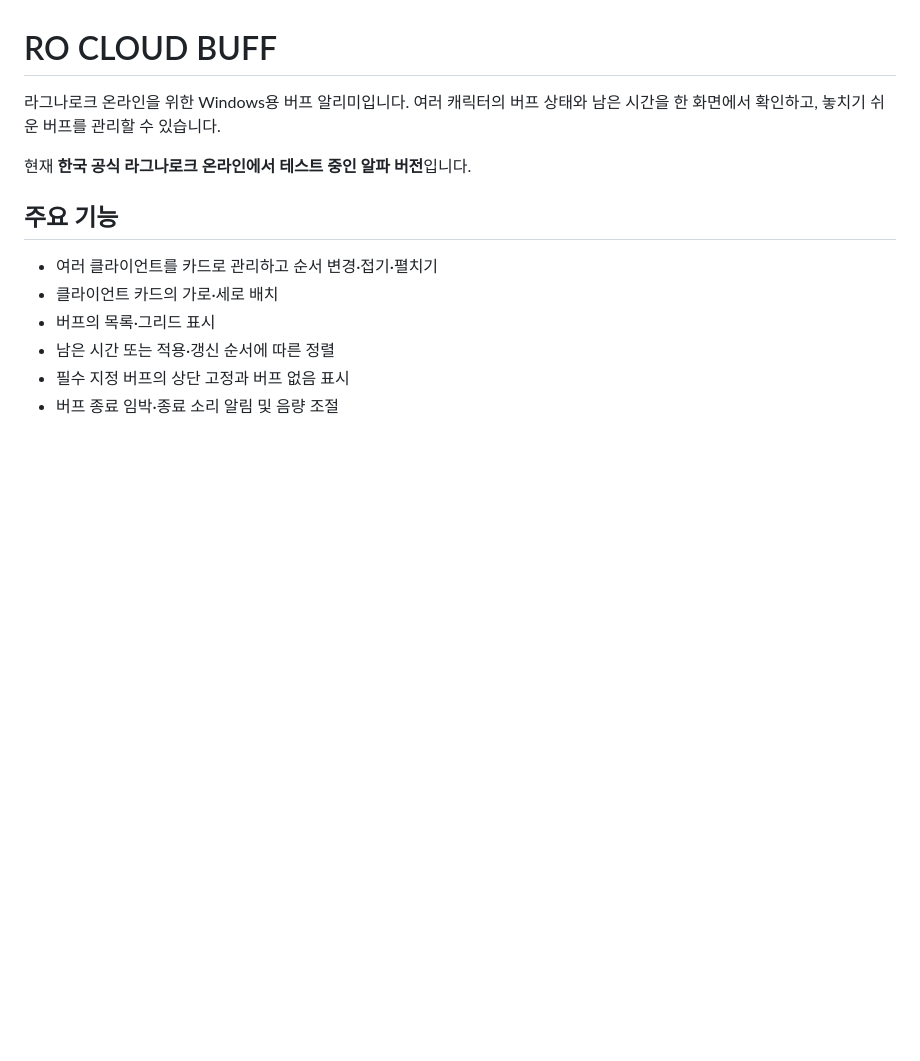
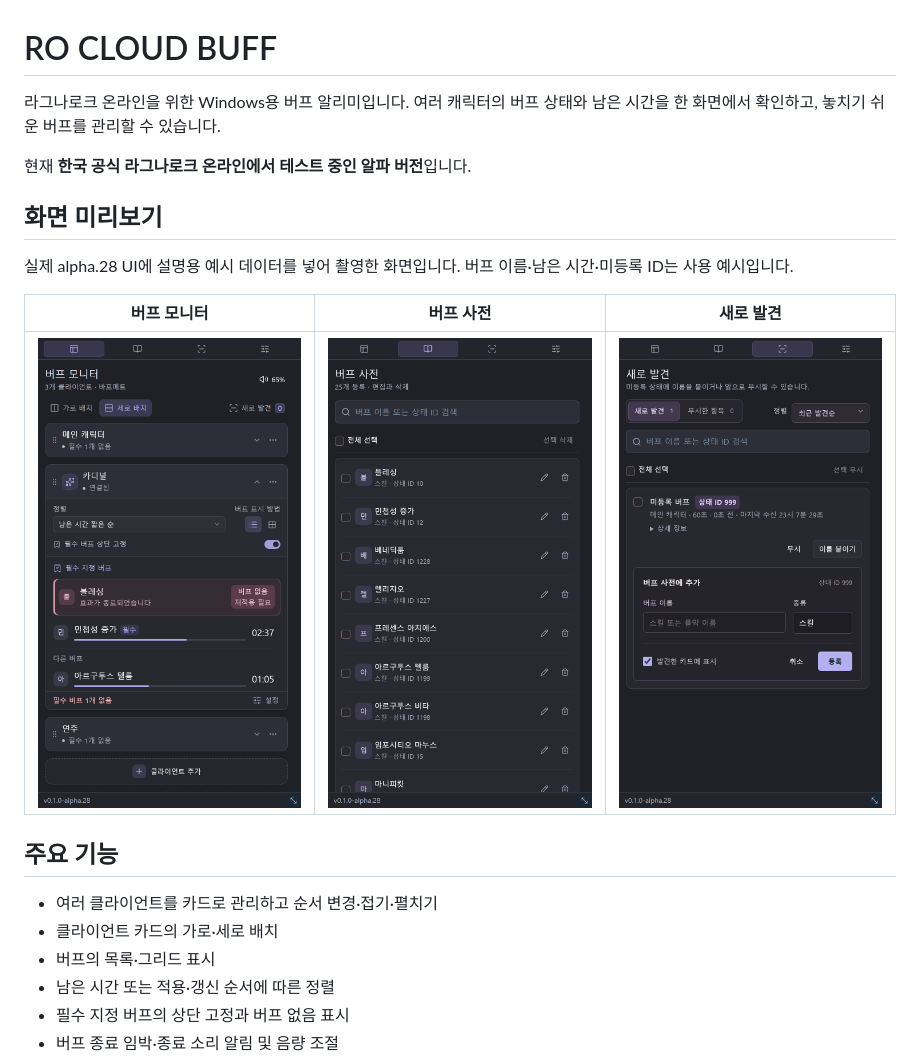
Before and after one commit to hypermix/RO-Cloud-Buff, a Markdown page: README.md, the part around the change. Drawn GitHub-style; pictures changed too: docs/images/dictionary.png (added), docs/images/discovery.png (added), docs/images/monitor.png (added); blank space fills up the shorter version.

Commit message:
Add application screenshots to README

```diff
--- a/README.md
+++ b/README.md
@@ -3,6 +3,14 @@
 라그나로크 온라인을 위한 Windows용 버프 알리미입니다. 여러 캐릭터의 버프 상태와 남은 시간을 한 화면에서 확인하고, 놓치기 쉬운 버프를 관리할 수 있습니다.
 
 현재 **한국 공식 라그나로크 온라인에서 테스트 중인 알파 버전**입니다.
+
+## 화면 미리보기
+
+실제 alpha.28 UI에 설명용 예시 데이터를 넣어 촬영한 화면입니다. 버프 이름·남은 시간·미등록 ID는 사용 예시입니다.
+
+| 버프 모니터 | 버프 사전 | 새로 발견 |
+|:---:|:---:|:---:|
+| <img src="docs/images/monitor.png" alt="여러 클라이언트와 필수 버프·남은 시간 표시" width="280"> | <img src="docs/images/dictionary.png" alt="버프 이름과 상태 ID 검색 및 사전 편집" width="280"> | <img src="docs/images/discovery.png" alt="새로 발견한 상태에 이름을 붙이는 등록 화면" width="280"> |
 
 ## 주요 기능
 
```
